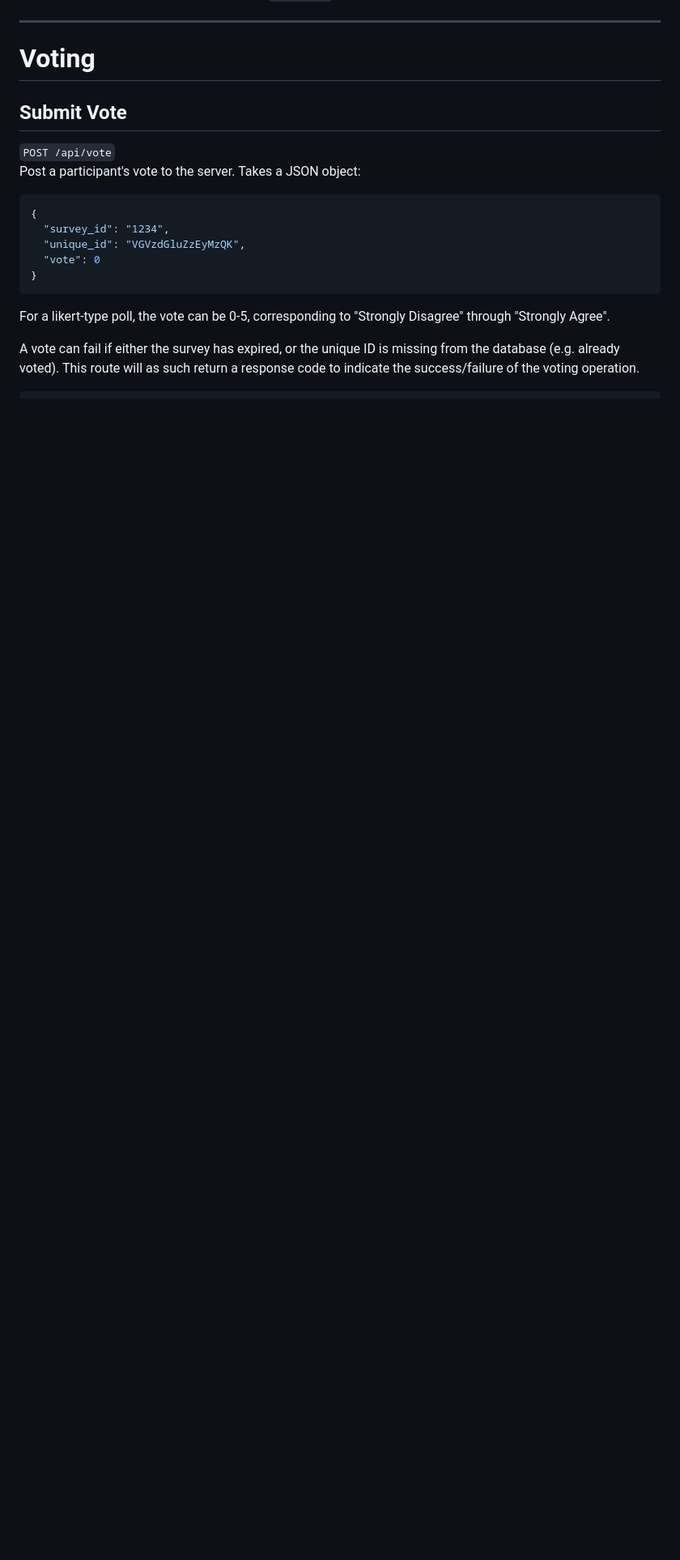
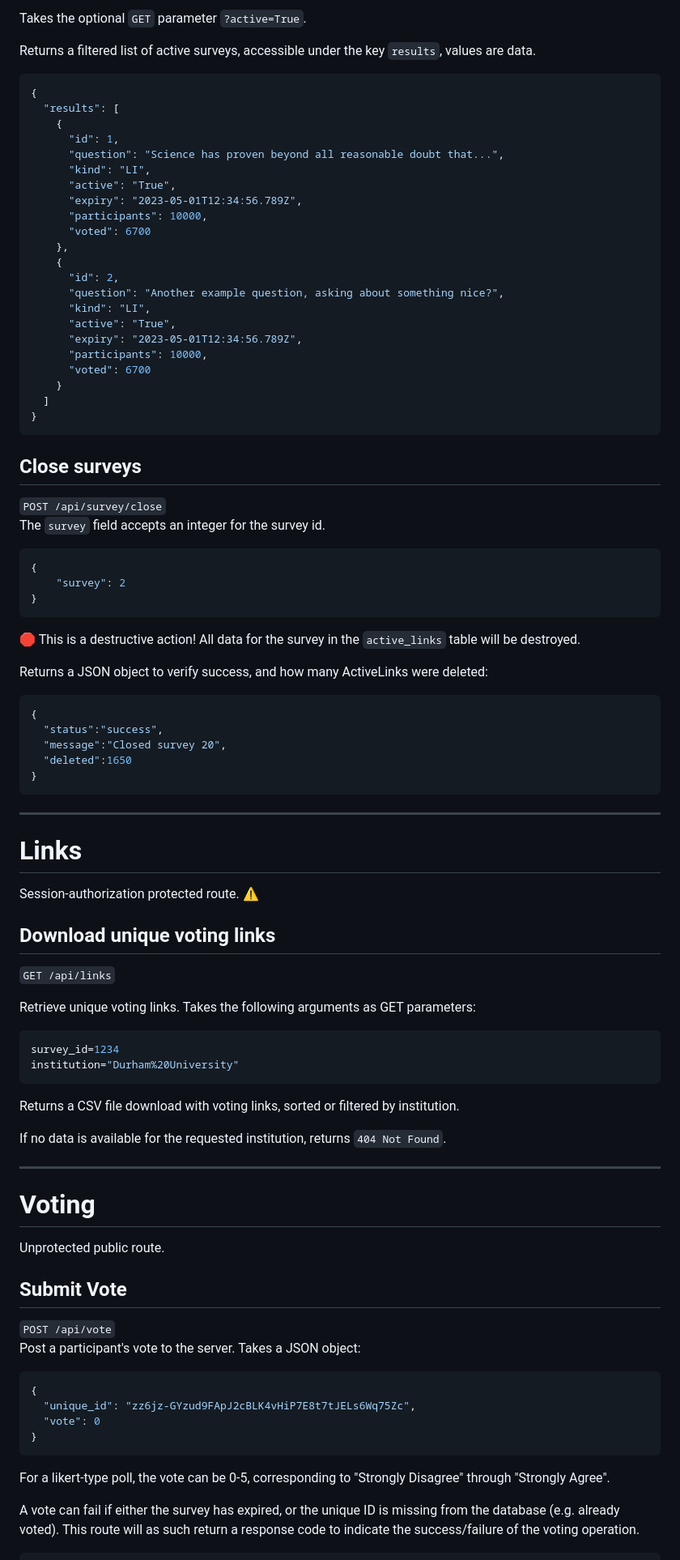
Before and after one commit to DurhamARC/IASCPolls, a Markdown page: docs/ROUTES.md, the part around the change printed below. Shown: that part at 81% size. Rendered like a GitHub page; blank space fills up the shorter version.

````diff
--- a/docs/ROUTES.md
+++ b/docs/ROUTES.md
@@ -37,5 +135,74 @@ On a successful login, the server will return `302 Found` and redirect to the ad
+Takes the optional `GET` parameter `?active=True`.
+
+Returns a filtered list of active surveys, accessible under the key `results`, values are data.
+
+```javascript
+{
+  "results": [
+    {
+      "id": 1,
+      "question": "Science has proven beyond all reasonable doubt that...",
+      "kind": "LI",
+      "active": "True",
+      "expiry": "2023-05-01T12:34:56.789Z",
+      "participants": 10000,
+      "voted": 6700
+    },
+    {
+      "id": 2,
+      "question": "Another example question, asking about something nice?",
+      "kind": "LI",
+      "active": "True",
+      "expiry": "2023-05-01T12:34:56.789Z",
+      "participants": 10000,
+      "voted": 6700
+    }
+  ]
+}
+```
+
+
+## Close surveys
+`POST /api/survey/close`
+The `survey` field accepts an integer for the survey id.
+
+```javascript
+{
+    "survey": 2
+}
+```
+
+🛑 This is a destructive action! All data for the survey in the `active_links` table will be destroyed.
+
+Returns a JSON object to verify success, and how many ActiveLinks were deleted:
+```javascript
+{
+  "status":"success",
+  "message":"Closed survey 20",
+  "deleted":1650
+}
+```
+
+
+---
+# Links
+Session-authorization protected route. ⚠️
+
+## Download unique voting links
+`GET /api/links`
+
+Retrieve unique voting links. Takes the following arguments as GET parameters:
+```javascript
+survey_id=1234
+institution="Durham%20University"
+```
+Returns a CSV file download with voting links, sorted or filtered by institution.
+
+If no data is available for the requested institution, returns `404 Not Found`.
+
 ---
 # Voting
+Unprotected public route.
 
 ## Submit Vote
 `POST /api/vote`
@@ -43,8 +210,7 @@ Post a participant's vote to the server. Takes a JSON object:
 
 ```javascript
 {
-  "survey_id": "1234",
-  "unique_id": "VGVzdGluZzEyMzQK",
+  "unique_id": "zz6jz-GYzud9FApJ2cBLK4vHiP7E8t7tJELs6Wq75Zc",
   "vote": 0
 }
 ```
````
Also changed, not shown: other parts of docs/ROUTES.md (+107 -147 lines).
